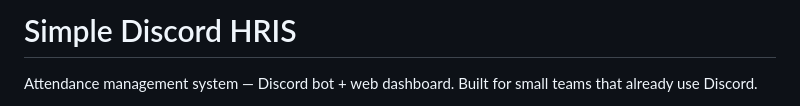
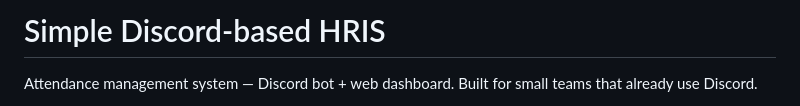
Before and after one commit to thmssm/Simple-Discord-based-HRIS, a Markdown page: README.md, the part around the change. Drawn GitHub-style.

Commit message:
Revise project title and language note in README
Updated project title and clarified language support details.

```diff
--- a/README.md
+++ b/README.md
@@ -1,4 +1,4 @@
-# Simple Discord HRIS
+# Simple Discord-based HRIS
 
 Attendance management system — Discord bot + web dashboard. Built for small teams that already use Discord.
 
```
